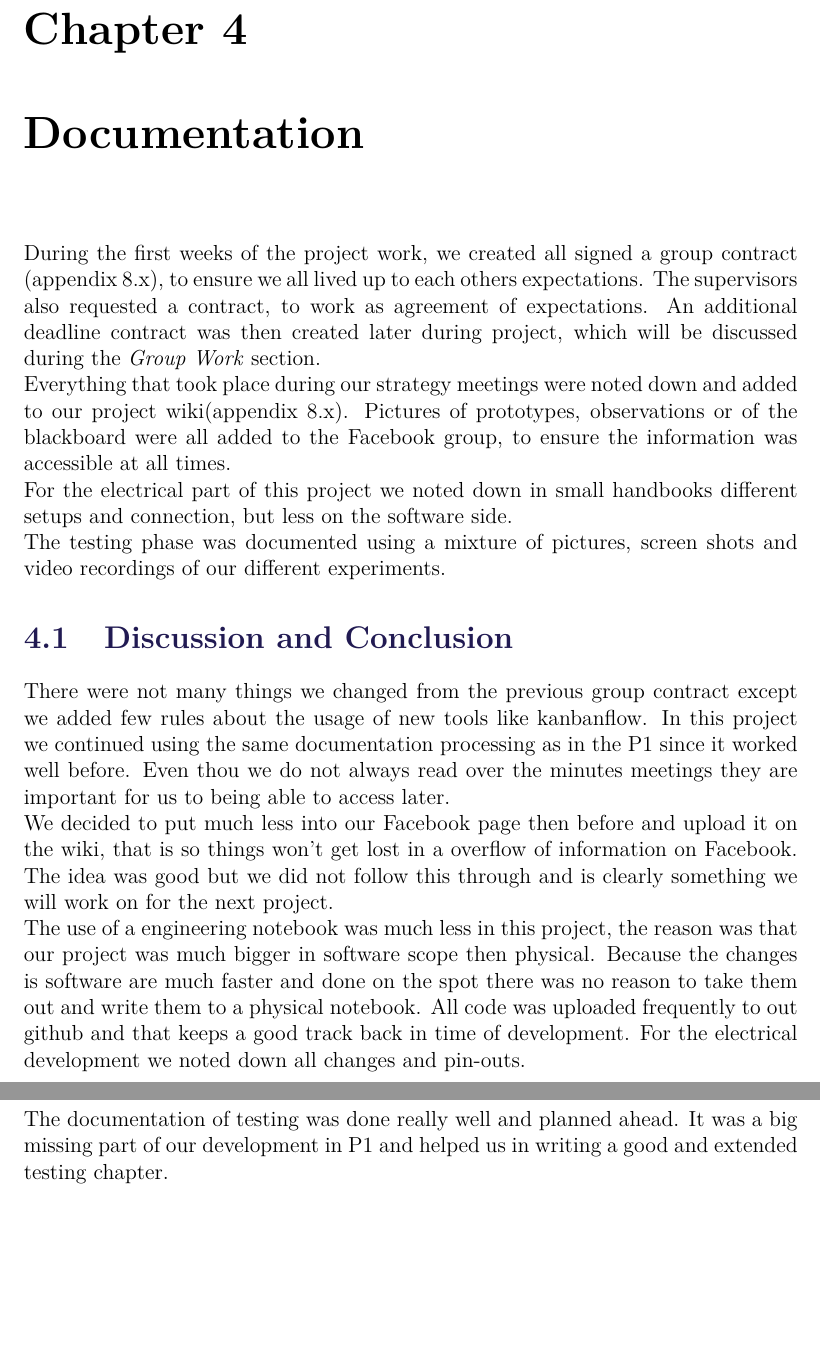
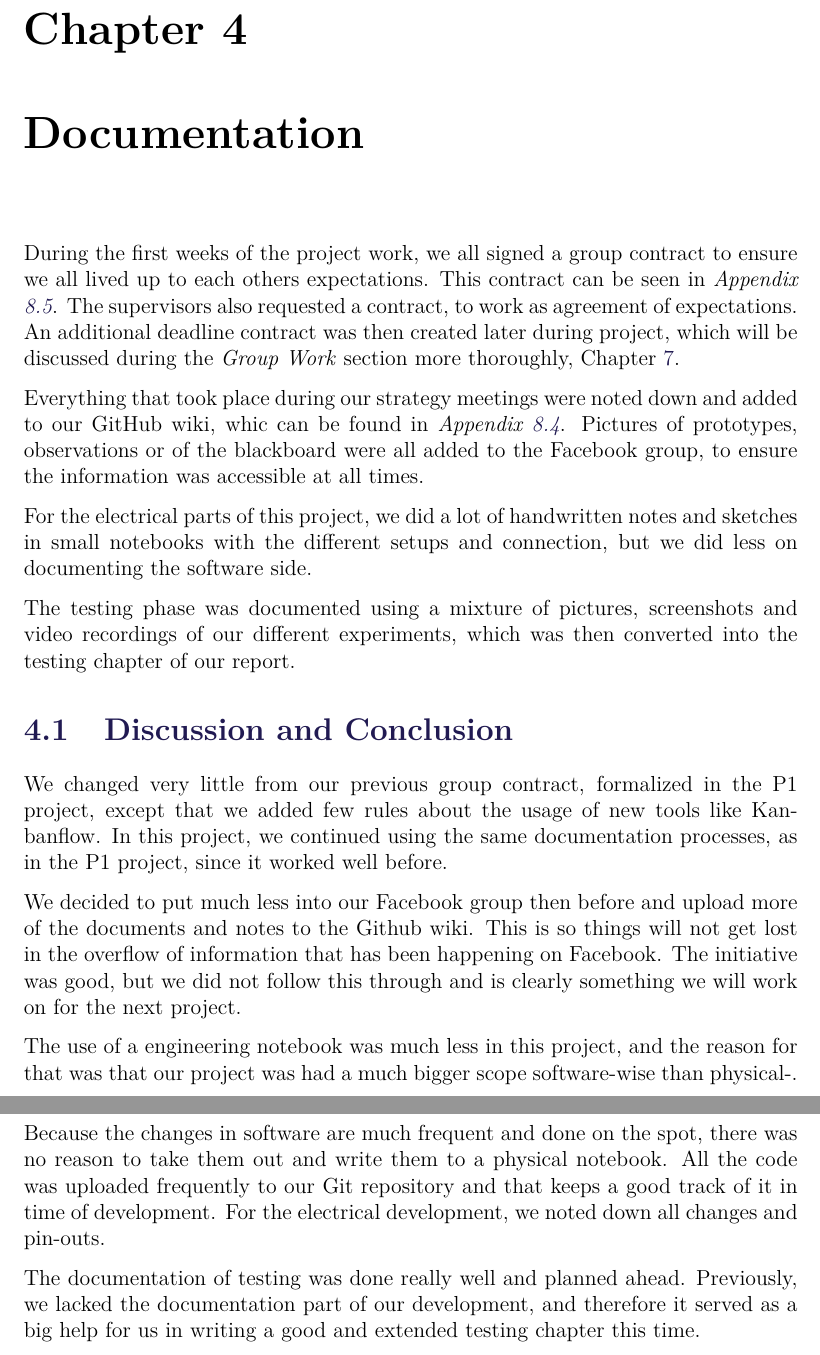
Before and after one commit to anthonymonori/hector-slam-wreck, a LaTeX thesis (process-analysis/process-analysis.tex, which reads process-analysis/sections/documentation.tex): two parts of pages 10 and 11 of 24 before the commit and two parts of pages 10 and 11 of 25 after it, joined at a grey line, cut so that both start at the same text, the shorter picture padded with empty space. Compiled offline with pdfLaTeX.

Commit message:
Documentation done

```diff
--- a/process-analysis/sections/documentation.tex
+++ b/process-analysis/sections/documentation.tex
@@ -1,11 +1,17 @@
-During the first weeks of the project work, we created all signed a group contract (appendix 8.x), to ensure we all lived up to each others expectations. The supervisors also requested a contract, to work as agreement of expectations. An additional deadline contract was then created later during project, which will be discussed during the \textit{Group Work} section.\\
-Everything that took place during our strategy meetings were noted down and added to our project wiki(appendix 8.x). Pictures of prototypes, observations or of the blackboard were all added to the Facebook group, to ensure the information was accessible at all times.\\
-For the electrical part of this project we noted down in small handbooks different setups and connection, but less on the software side.\\
-The testing phase was documented using a mixture of  pictures, screen shots and video recordings of our different experiments.
+During the first weeks of the project work, we all signed a group contract to ensure we all lived up to each others expectations. This contract can be seen in \textit{Appendix \ref{appendix:group-contract}}. The supervisors also requested a contract, to work as agreement of expectations. An additional deadline contract was then created later during project, which will be discussed during the \textit{Group Work} section more thoroughly, Chapter \ref{ch:group-work}.
+
+Everything that took place during our strategy meetings were noted down and added to our GitHub wiki, whic can be found in \textit{Appendix \ref{appendix:github}}. Pictures of prototypes, observations or of the blackboard were all added to the Facebook group, to ensure the information was accessible at all times.
+
+For the electrical parts of this project, we did a lot of handwritten notes and sketches in small notebooks with the different setups and connection, but we did less on documenting the software side.
+
+The testing phase was documented using a mixture of pictures, screenshots and video recordings of our different experiments, which was then converted into the testing chapter of our report.
 
 \section{Discussion and Conclusion}
 
-There were not many things we changed from the previous group contract except we added few rules about the usage of new tools like kanbanflow. In this project we continued using the same documentation processing as in the P1 since it worked well before. Even thou we do not always read over the minutes meetings they are important for us to being able to access later.\\
-We decided to put much less into our Facebook page then before and upload it on the wiki, that is so things won't get lost in a overflow of information on Facebook. The idea was good but we did not follow this through and is clearly something we will work on for the next project.\\
-The use of a engineering notebook was much less in this project, the reason was that our project was much bigger in software scope then physical. Because the changes is software are much faster and done on the spot there was no reason to take them out and write them to a physical notebook. All code was uploaded frequently to out github and that keeps a good track back in time of development. For the electrical development we noted down all changes and pin-outs.\\
-The documentation of testing was done really well and planned ahead. It was a big missing part of our development in P1 and helped us in writing a good and extended testing chapter.
+We changed very little from our previous group contract, formalized in the P1 project, except that we added few rules about the usage of new tools like Kanbanflow. In this project, we continued using the same documentation processes, as in the P1 project, since it worked well before.
+
+We decided to put much less into our Facebook group then before and upload more of the documents and notes to the Github wiki. This is so things will not get lost in the overflow of information that has been happening on Facebook. The initiative was good, but we did not follow this through and is clearly something we will work on for the next project.
+
+The use of a engineering notebook was much less in this project, and the reason for that was that our project was had a much bigger scope software-wise than physical-. Because the changes in software are much frequent and done on the spot, there was no reason to take them out and write them to a physical notebook. All the code was uploaded frequently to our Git repository and that keeps a good track of it in time of development. For the electrical development, we noted down all changes and pin-outs.
+
+The documentation of testing was done really well and planned ahead. Previously, we lacked the documentation part of our development, and therefore it served as a big help for us in writing a good and extended testing chapter this time.
```
Also changed, not shown: process-analysis/sections/appendix.tex (+10 -0 lines).
